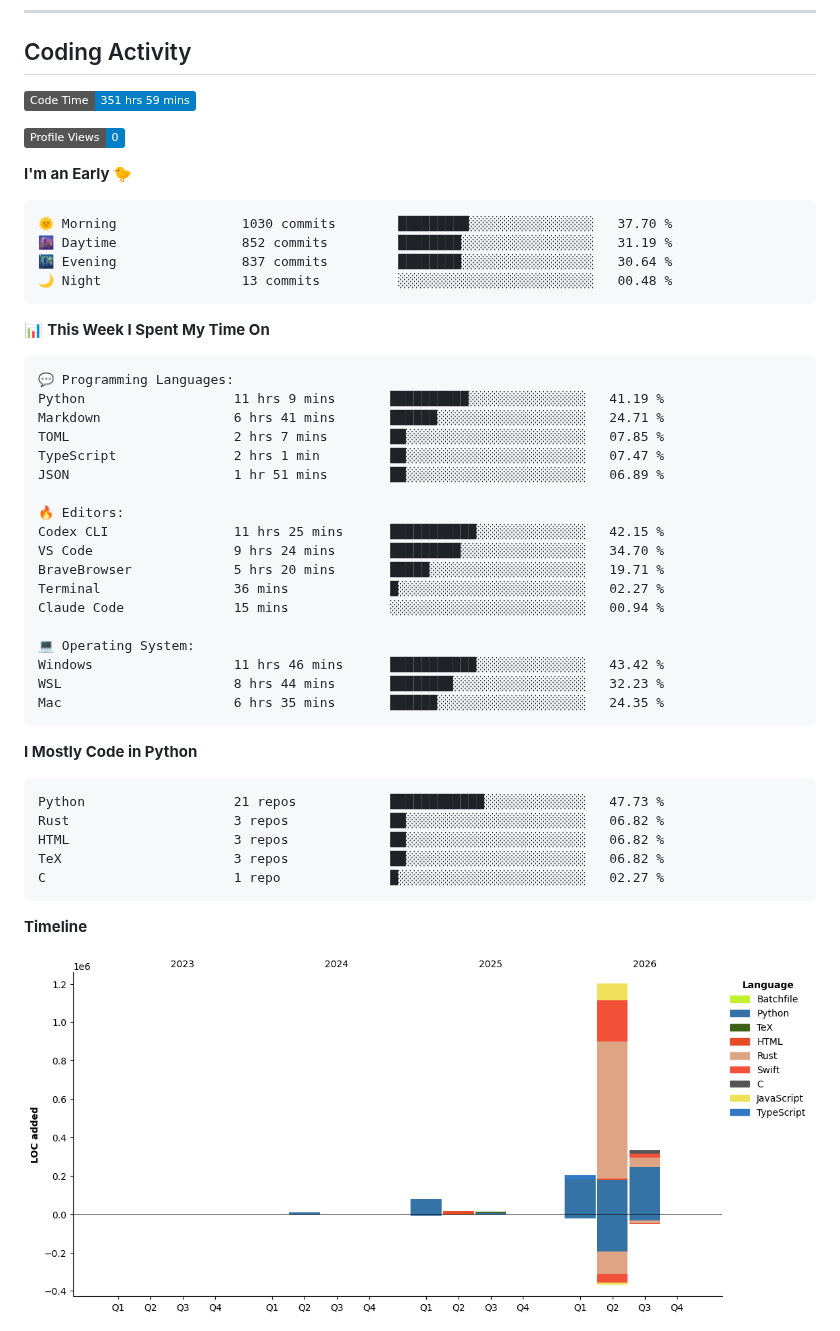
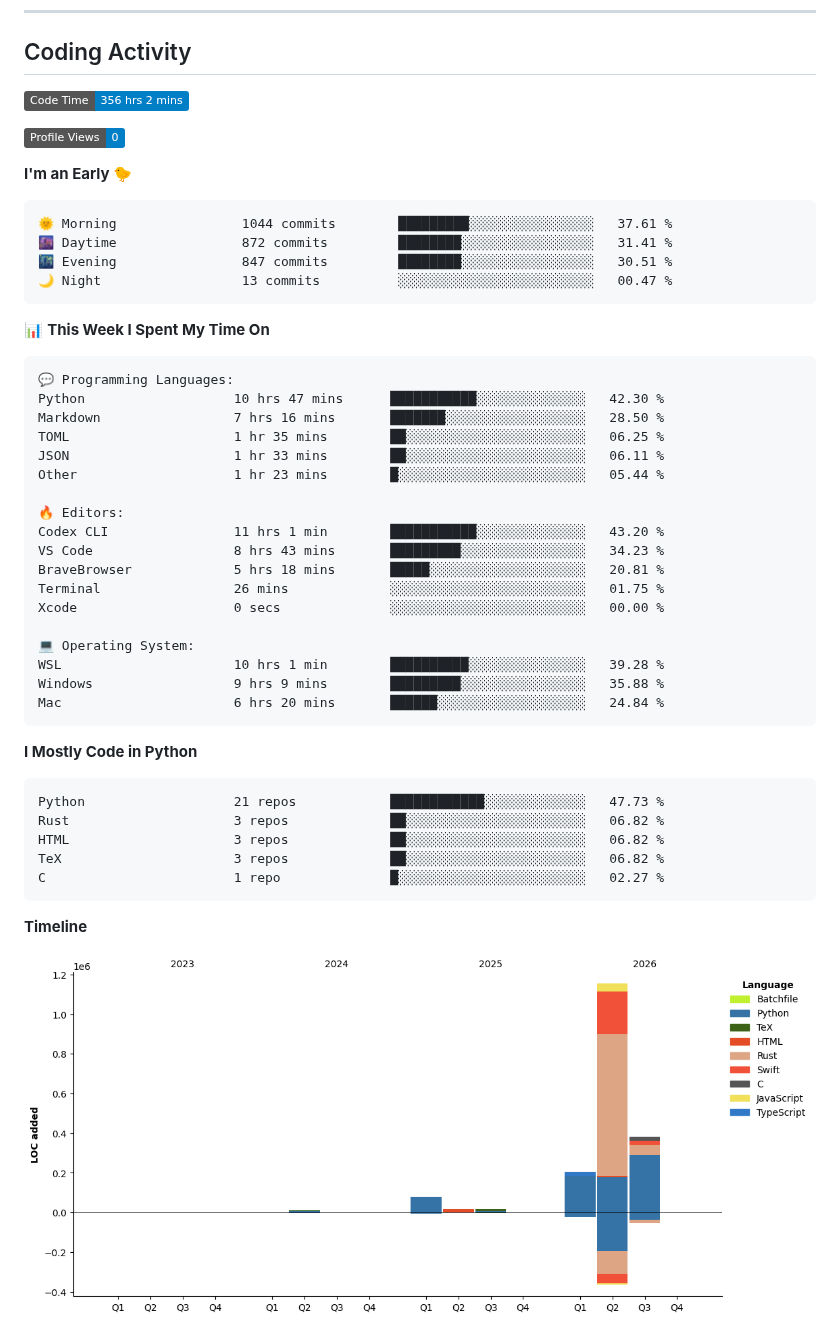
Before and after one commit to JinyangWang27/JinyangWang27, a Markdown page: README.md, the part around one of its changes. Rendered like a GitHub page; pictures changed too: assets/bar_graph.png; badges without logos.

Commit message:
Updated with Dev Metrics

````diff
--- a/README.md
+++ b/README.md
@@ -57,17 +57,17 @@
 ## Coding Activity
 
 <!--START_SECTION:waka-->
-![Code Time](http://img.shields.io/badge/Code%20Time-351%20hrs%2059%20mins-blue?style=flat)
+![Code Time](http://img.shields.io/badge/Code%20Time-356%20hrs%202%20mins-blue?style=flat)
 
 ![Profile Views](http://img.shields.io/badge/Profile%20Views-0-blue?style=flat)
 
 **I'm an Early 🐤**
 
 ```text
-🌞 Morning                1030 commits        █████████░░░░░░░░░░░░░░░░   37.70 %
-🌆 Daytime                852 commits         ████████░░░░░░░░░░░░░░░░░   31.19 %
-🌃 Evening                837 commits         ████████░░░░░░░░░░░░░░░░░   30.64 %
-🌙 Night                  13 commits          ░░░░░░░░░░░░░░░░░░░░░░░░░   00.48 %
+🌞 Morning                1044 commits        █████████░░░░░░░░░░░░░░░░   37.61 %
+🌆 Daytime                872 commits         ████████░░░░░░░░░░░░░░░░░   31.41 %
+🌃 Evening                847 commits         ████████░░░░░░░░░░░░░░░░░   30.51 %
+🌙 Night                  13 commits          ░░░░░░░░░░░░░░░░░░░░░░░░░   00.47 %
 ```
 
 
@@ -75,23 +75,23 @@
 
 ```text
 💬 Programming Languages:
-Python                   11 hrs 9 mins       ██████████░░░░░░░░░░░░░░░   41.19 %
-Markdown                 6 hrs 41 mins       ██████░░░░░░░░░░░░░░░░░░░   24.71 %
-TOML                     2 hrs 7 mins        ██░░░░░░░░░░░░░░░░░░░░░░░   07.85 %
-TypeScript               2 hrs 1 min         ██░░░░░░░░░░░░░░░░░░░░░░░   07.47 %
-JSON                     1 hr 51 mins        ██░░░░░░░░░░░░░░░░░░░░░░░   06.89 %
+Python                   10 hrs 47 mins      ███████████░░░░░░░░░░░░░░   42.30 %
+Markdown                 7 hrs 16 mins       ███████░░░░░░░░░░░░░░░░░░   28.50 %
+TOML                     1 hr 35 mins        ██░░░░░░░░░░░░░░░░░░░░░░░   06.25 %
+JSON                     1 hr 33 mins        ██░░░░░░░░░░░░░░░░░░░░░░░   06.11 %
+Other                    1 hr 23 mins        █░░░░░░░░░░░░░░░░░░░░░░░░   05.44 %
 
 🔥 Editors:
-Codex CLI                11 hrs 25 mins      ███████████░░░░░░░░░░░░░░   42.15 %
-VS Code                  9 hrs 24 mins       █████████░░░░░░░░░░░░░░░░   34.70 %
-BraveBrowser             5 hrs 20 mins       █████░░░░░░░░░░░░░░░░░░░░   19.71 %
-Terminal                 36 mins             █░░░░░░░░░░░░░░░░░░░░░░░░   02.27 %
-Claude Code              15 mins             ░░░░░░░░░░░░░░░░░░░░░░░░░   00.94 %
+Codex CLI                11 hrs 1 min        ███████████░░░░░░░░░░░░░░   43.20 %
+VS Code                  8 hrs 43 mins       █████████░░░░░░░░░░░░░░░░   34.23 %
+BraveBrowser             5 hrs 18 mins       █████░░░░░░░░░░░░░░░░░░░░   20.81 %
+Terminal                 26 mins             ░░░░░░░░░░░░░░░░░░░░░░░░░   01.75 %
+Xcode                    0 secs              ░░░░░░░░░░░░░░░░░░░░░░░░░   00.00 %
 
 💻 Operating System:
-Windows                  11 hrs 46 mins      ███████████░░░░░░░░░░░░░░   43.42 %
-WSL                      8 hrs 44 mins       ████████░░░░░░░░░░░░░░░░░   32.23 %
-Mac                      6 hrs 35 mins       ██████░░░░░░░░░░░░░░░░░░░   24.35 %
+WSL                      10 hrs 1 min        ██████████░░░░░░░░░░░░░░░   39.28 %
+Windows                  9 hrs 9 mins        █████████░░░░░░░░░░░░░░░░   35.88 %
+Mac                      6 hrs 20 mins       ██████░░░░░░░░░░░░░░░░░░░   24.84 %
 ```
 
 **I Mostly Code in Python**
````
Also changed, not shown: other parts of README.md (+1 -1 lines).
